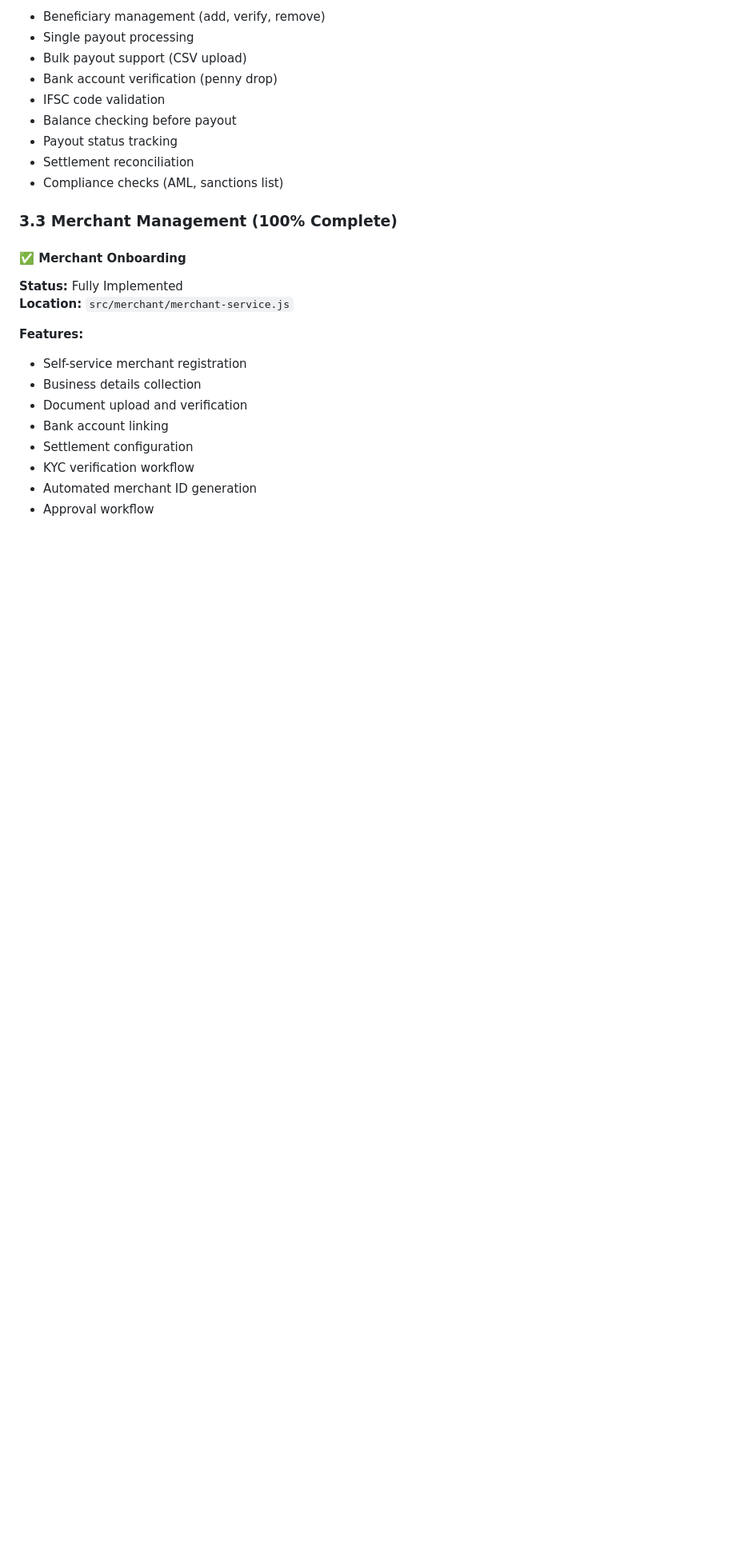
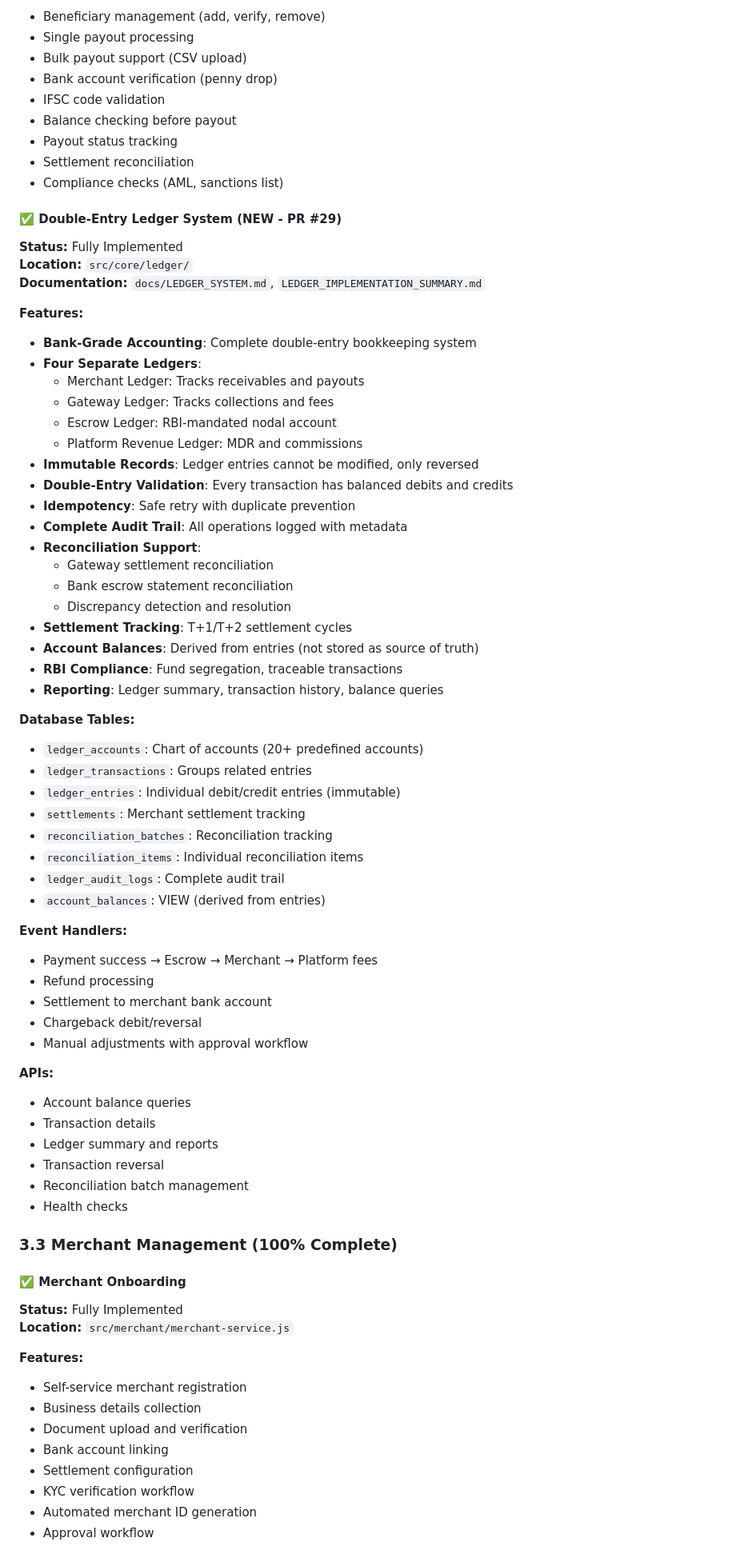
Before and after one commit to nitra-1/PG, a Markdown page: Solution summary/FINTECH_SOLUTION_SPECIFICATIONS.md, the part around one of its changes. Shown at 80% size. Drawn GitHub-style; blank space fills up the shorter version.

Commit message:
Update fintech documentation with PR 29 double-entry ledger system details
Co-authored-by: nitra-1 <23074226+nitra-1@users.noreply.github.com>

```diff
--- a/Solution summary/FINTECH_SOLUTION_SPECIFICATIONS.md
+++ b/Solution summary/FINTECH_SOLUTION_SPECIFICATIONS.md
@@ -304,6 +304,56 @@ This is a **Payment Gateway Platform** that serves as a single integration point
 - Payout status tracking
 - Settlement reconciliation
 - Compliance checks (AML, sanctions list)
+
+#### ✅ Double-Entry Ledger System (NEW - PR #29)
+**Status:** Fully Implemented
+**Location:** `src/core/ledger/`
+**Documentation:** `docs/LEDGER_SYSTEM.md`, `LEDGER_IMPLEMENTATION_SUMMARY.md`
+
+**Features:**
+- **Bank-Grade Accounting**: Complete double-entry bookkeeping system
+- **Four Separate Ledgers**:
+  - Merchant Ledger: Tracks receivables and payouts
+  - Gateway Ledger: Tracks collections and fees
+  - Escrow Ledger: RBI-mandated nodal account
+  - Platform Revenue Ledger: MDR and commissions
+- **Immutable Records**: Ledger entries cannot be modified, only reversed
+- **Double-Entry Validation**: Every transaction has balanced debits and credits
+- **Idempotency**: Safe retry with duplicate prevention
+- **Complete Audit Trail**: All operations logged with metadata
+- **Reconciliation Support**:
+  - Gateway settlement reconciliation
+  - Bank escrow statement reconciliation
+  - Discrepancy detection and resolution
+- **Settlement Tracking**: T+1/T+2 settlement cycles
+- **Account Balances**: Derived from entries (not stored as source of truth)
+- **RBI Compliance**: Fund segregation, traceable transactions
+- **Reporting**: Ledger summary, transaction history, balance queries
+
+**Database Tables:**
+- `ledger_accounts`: Chart of accounts (20+ predefined accounts)
+- `ledger_transactions`: Groups related entries
+- `ledger_entries`: Individual debit/credit entries (immutable)
+- `settlements`: Merchant settlement tracking
+- `reconciliation_batches`: Reconciliation tracking
+- `reconciliation_items`: Individual reconciliation items
+- `ledger_audit_logs`: Complete audit trail
+- `account_balances`: VIEW (derived from entries)
+
+**Event Handlers:**
+- Payment success → Escrow → Merchant → Platform fees
+- Refund processing
+- Settlement to merchant bank account
+- Chargeback debit/reversal
+- Manual adjustments with approval workflow
+
+**APIs:**
+- Account balance queries
+- Transaction details
+- Ledger summary and reports
+- Transaction reversal
+- Reconciliation batch management
+- Health checks
 
 ### 3.3 Merchant Management (100% Complete)
 
```
Also changed, not shown: other parts of Solution summary/FINTECH_SOLUTION_SPECIFICATIONS.md (+31 -3 lines), Solution summary/FINTECH_SOLUTION_EXECUTIVE_SUMMARY.md (+14 -5 lines).
